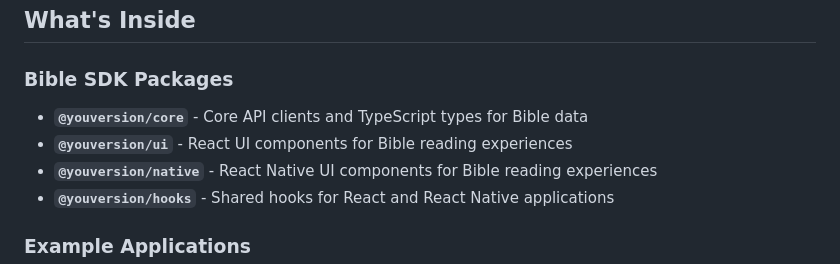
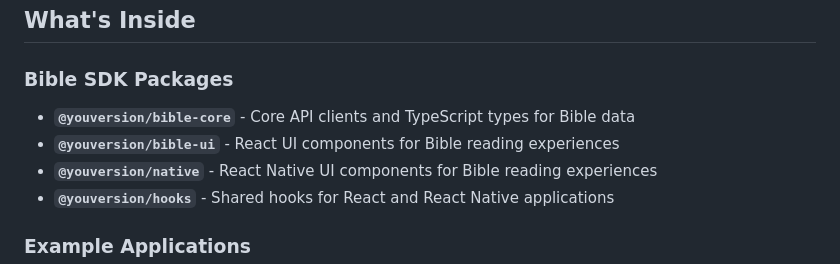
Before and after one commit to youversion/react-sdk, a Markdown page: README.md, the part around the change. Rendered like a GitHub page.

Commit message:
Updated Readme packages to reflect npm names.

```diff
--- a/README.md
+++ b/README.md
@@ -5,8 +5,8 @@ A comprehensive, modular Bible SDK built with TypeScript and React. This monorep
 ## What's Inside
 
 ### Bible SDK Packages
-- **`@youversion/core`** - Core API clients and TypeScript types for Bible data
-- **`@youversion/ui`** - React UI components for Bible reading experiences
+- **`@youversion/bible-core`** - Core API clients and TypeScript types for Bible data
+- **`@youversion/bible-ui`** - React UI components for Bible reading experiences
 - **`@youversion/native`** - React Native UI components for Bible reading experiences
 - **`@youversion/hooks`** - Shared hooks for React and React Native applications
 
```
